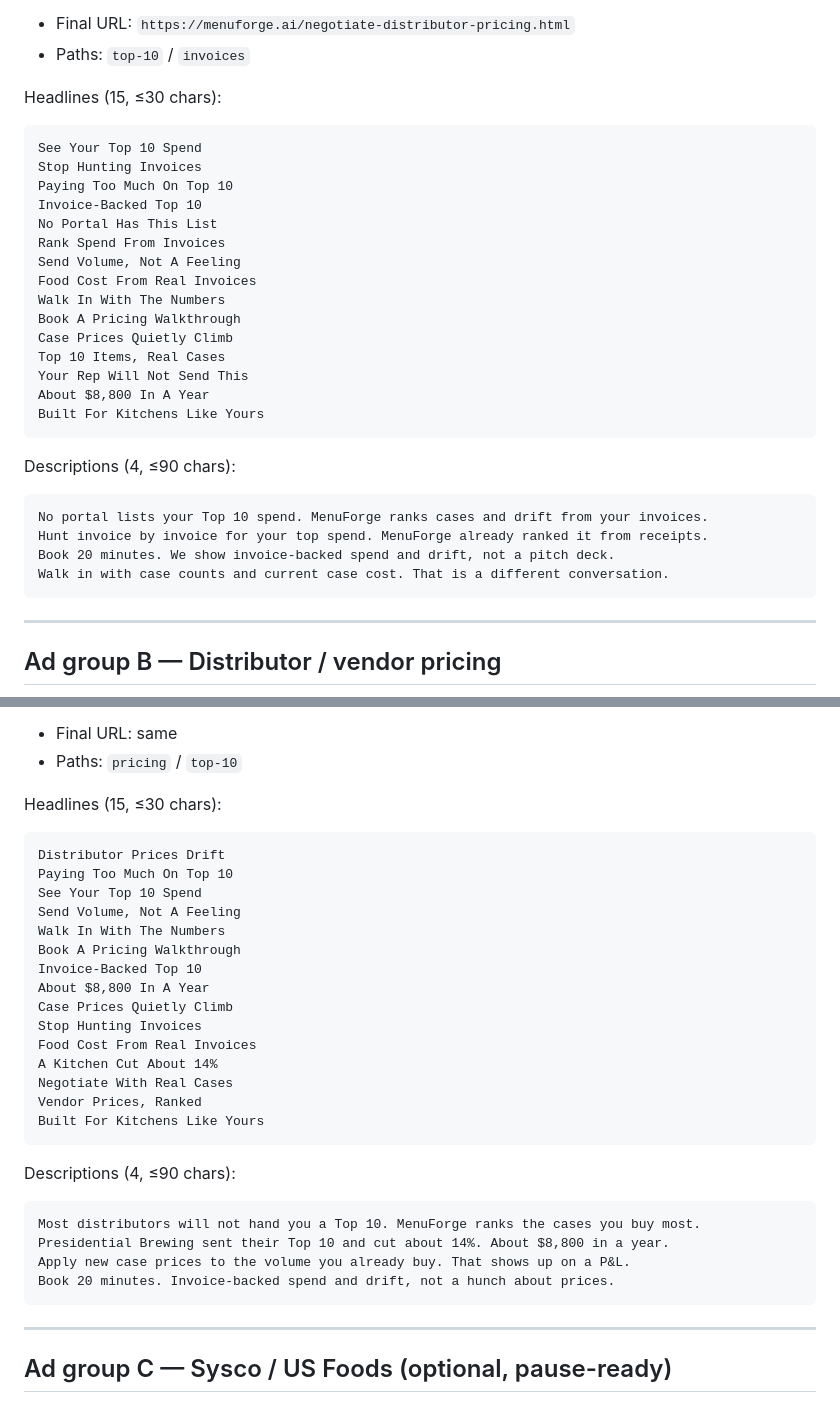
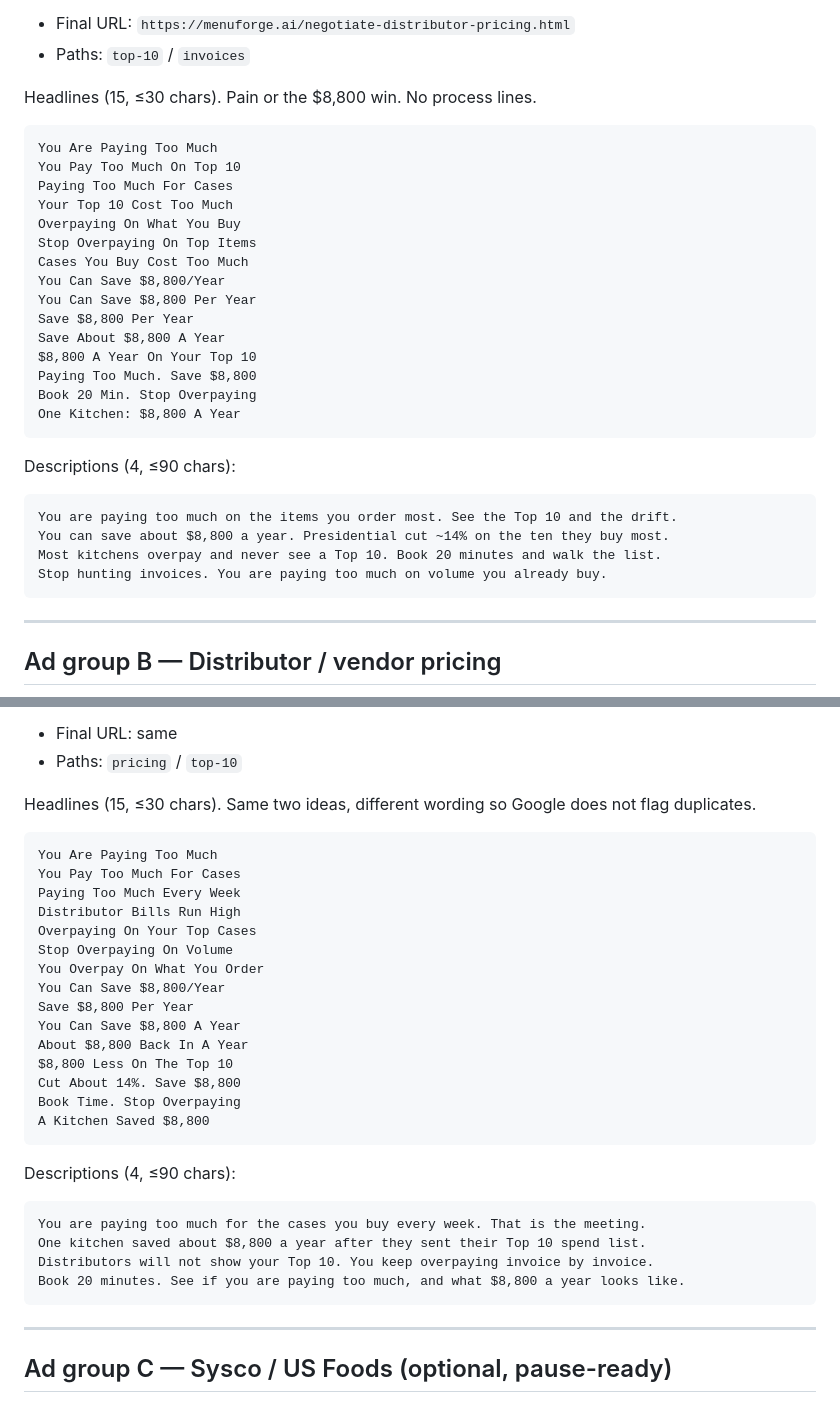
Before and after one commit to jocko327/MenuForge-landing, a Markdown page: marketing/google-ads-campaign-distributor-pricing.md, 2 parts joined by grey strips. GitHub-like rendering.

Commit message:
Rewrite Top 10 ad headlines around overpay and $8,800
Speak to the pain and the yearly save instead of process language.

````diff
--- a/marketing/google-ads-campaign-distributor-pricing.md
+++ b/marketing/google-ads-campaign-distributor-pricing.md
@@ -82,33 +82,33 @@ Keywords — phrase `"..."` and exact `[...]` where listed:
 - Final URL: `https://menuforge.ai/negotiate-distributor-pricing.html`
 - Paths: `top-10` / `invoices`
 
-Headlines (15, ≤30 chars):
+Headlines (15, ≤30 chars). Pain or the $8,800 win. No process lines.
 
 ```
-See Your Top 10 Spend
-Stop Hunting Invoices
-Paying Too Much On Top 10
-Invoice-Backed Top 10
-No Portal Has This List
-Rank Spend From Invoices
-Send Volume, Not A Feeling
-Food Cost From Real Invoices
-Walk In With The Numbers
-Book A Pricing Walkthrough
-Case Prices Quietly Climb
-Top 10 Items, Real Cases
-Your Rep Will Not Send This
-About $8,800 In A Year
-Built For Kitchens Like Yours
+You Are Paying Too Much
+You Pay Too Much On Top 10
+Paying Too Much For Cases
+Your Top 10 Cost Too Much
+Overpaying On What You Buy
+Stop Overpaying On Top Items
+Cases You Buy Cost Too Much
+You Can Save $8,800/Year
+You Can Save $8,800 Per Year
+Save $8,800 Per Year
+Save About $8,800 A Year
+$8,800 A Year On Your Top 10
+Paying Too Much. Save $8,800
+Book 20 Min. Stop Overpaying
+One Kitchen: $8,800 A Year
 ```
 
 Descriptions (4, ≤90 chars):
 
 ```
-No portal lists your Top 10 spend. MenuForge ranks cases and drift from your invoices.
-Hunt invoice by invoice for your top spend. MenuForge already ranked it from receipts.
-Book 20 minutes. We show invoice-backed spend and drift, not a pitch deck.
-Walk in with case counts and current case cost. That is a different conversation.
+You are paying too much on the items you order most. See the Top 10 and the drift.
+You can save about $8,800 a year. Presidential cut ~14% on the ten they buy most.
+Most kitchens overpay and never see a Top 10. Book 20 minutes and walk the list.
+Stop hunting invoices. You are paying too much on volume you already buy.
 ```
 
 ---
@@ -135,33 +135,33 @@ Keywords:
 - Final URL: same
 - Paths: `pricing` / `top-10`
 
-Headlines (15, ≤30 chars):
+Headlines (15, ≤30 chars). Same two ideas, different wording so Google does not flag duplicates.
 
 ```
-Distributor Prices Drift
-Paying Too Much On Top 10
-See Your Top 10 Spend
-Send Volume, Not A Feeling
-Walk In With The Numbers
-Book A Pricing Walkthrough
-Invoice-Backed Top 10
-About $8,800 In A Year
-Case Prices Quietly Climb
-Stop Hunting Invoices
-Food Cost From Real Invoices
-A Kitchen Cut About 14%
-Negotiate With Real Cases
-Vendor Prices, Ranked
-Built For Kitchens Like Yours
+You Are Paying Too Much
+You Pay Too Much For Cases
+Paying Too Much Every Week
+Distributor Bills Run High
+Overpaying On Your Top Cases
+Stop Overpaying On Volume
+You Overpay On What You Order
+You Can Save $8,800/Year
+Save $8,800 Per Year
+You Can Save $8,800 A Year
+About $8,800 Back In A Year
+$8,800 Less On The Top 10
+Cut About 14%. Save $8,800
+Book Time. Stop Overpaying
+A Kitchen Saved $8,800
 ```
 
 Descriptions (4, ≤90 chars):
 
 ```
-Most distributors will not hand you a Top 10. MenuForge ranks the cases you buy most.
-Presidential Brewing sent their Top 10 and cut about 14%. About $8,800 in a year.
-Apply new case prices to the volume you already buy. That shows up on a P&L.
-Book 20 minutes. Invoice-backed spend and drift, not a hunch about prices.
+You are paying too much for the cases you buy every week. That is the meeting.
+One kitchen saved about $8,800 a year after they sent their Top 10 spend list.
+Distributors will not show your Top 10. You keep overpaying invoice by invoice.
+Book 20 minutes. See if you are paying too much, and what $8,800 a year looks like.
 ```
 
 ---
````
